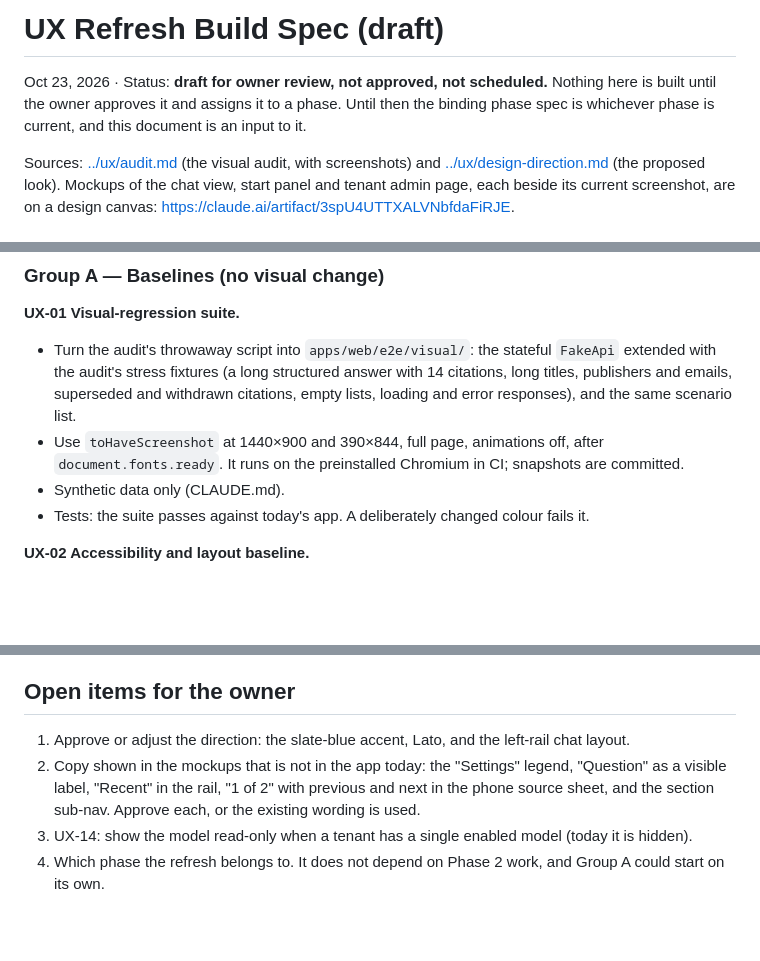
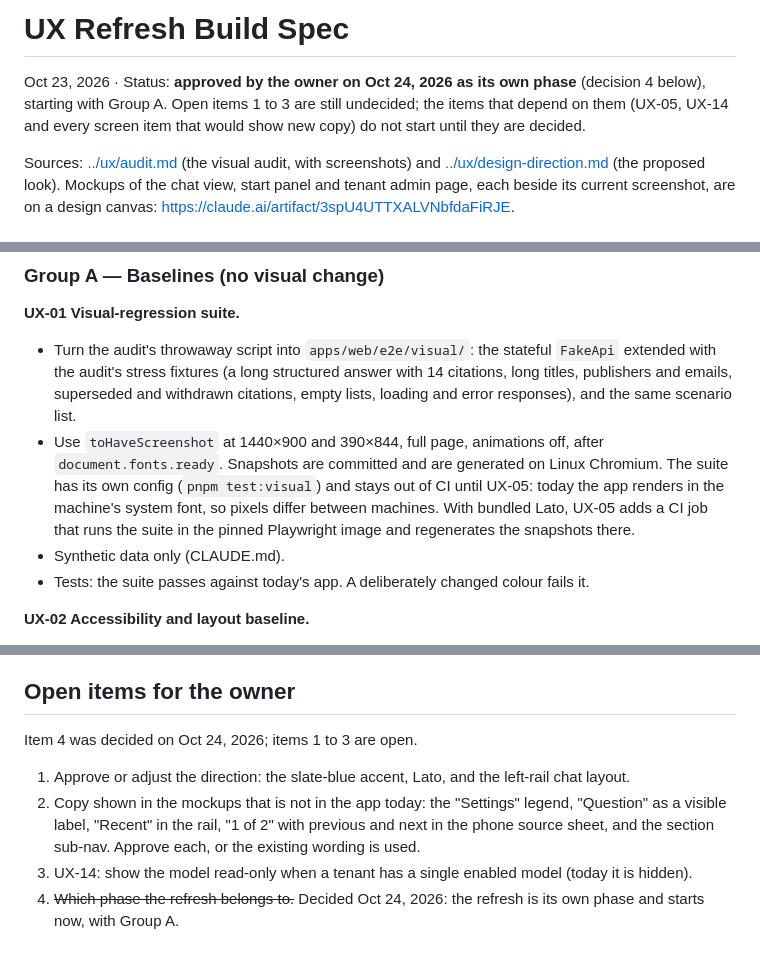
Before and after one commit to pluralfutures/ask.spore, a Markdown page: design/specs/ux-refresh-spec.md, 3 parts joined by grey strips. Rendered like a GitHub page; blank space fills up the shorter version.

Commit message:
UX refresh: record owner approval as its own phase
The owner approved the UX refresh spec on Oct 24, 2026 as a standalone
phase starting with Group A. The direction, the new mockup labels and
showing a single model stay open. UX-01 keeps the screenshot suite out of
CI until UX-05 bundles Lato, since system-font rendering differs between
machines.

Co-Authored-By: Claude Opus 5.5 <noreply@anthropic.com>
Claude-Session: https://claude.ai/code/session_018usYp1poYsoM5T5qQDbd9e

```diff
--- a/design/specs/ux-refresh-spec.md
+++ b/design/specs/ux-refresh-spec.md
@@ -1,6 +1,6 @@
-# UX Refresh Build Spec (draft)
+# UX Refresh Build Spec
 
-Oct 23, 2026 · Status: **draft for owner review, not approved, not scheduled.** Nothing here is built until the owner approves it and assigns it to a phase. Until then the binding phase spec is whichever phase is current, and this document is an input to it.
+Oct 23, 2026 · Status: **approved by the owner on Oct 24, 2026 as its own phase** (decision 4 below), starting with Group A. Open items 1 to 3 are still undecided; the items that depend on them (UX-05, UX-14 and every screen item that would show new copy) do not start until they are decided.
 
 Sources: [../ux/audit.md](../ux/audit.md) (the visual audit, with screenshots) and [../ux/design-direction.md](../ux/design-direction.md) (the proposed look). Mockups of the chat view, start panel and tenant admin page, each beside its current screenshot, are on a design canvas: https://claude.ai/artifact/3spU4UTTXALVNbfdaFiRJE.
 
@@ -69,7 +69,7 @@ Build in this order. Each item is one PR, small enough to review in one sitting,
 
 **UX-01 Visual-regression suite.**
 - Turn the audit's throwaway script into `apps/web/e2e/visual/`: the stateful `FakeApi` extended with the audit's stress fixtures (a long structured answer with 14 citations, long titles, publishers and emails, superseded and withdrawn citations, empty lists, loading and error responses), and the same scenario list.
-- Use `toHaveScreenshot` at 1440×900 and 390×844, full page, animations off, after `document.fonts.ready`. It runs on the preinstalled Chromium in CI; snapshots are committed.
+- Use `toHaveScreenshot` at 1440×900 and 390×844, full page, animations off, after `document.fonts.ready`. Snapshots are committed and are generated on Linux Chromium. The suite has its own config (`pnpm test:visual`) and stays out of CI until UX-05: today the app renders in the machine's system font, so pixels differ between machines. With bundled Lato, UX-05 adds a CI job that runs the suite in the pinned Playwright image and regenerates the snapshots there.
 - Synthetic data only (CLAUDE.md).
 - Tests: the suite passes against today's app. A deliberately changed colour fails it.
 
@@ -151,7 +151,9 @@ Each screen item applies the components, the layout from design-direction.md and
 
 ## Open items for the owner
 
+Item 4 was decided on Oct 24, 2026; items 1 to 3 are open.
+
 1. Approve or adjust the direction: the slate-blue accent, Lato, and the left-rail chat layout.
 2. Copy shown in the mockups that is not in the app today: the "Settings" legend, "Question" as a visible label, "Recent" in the rail, "1 of 2" with previous and next in the phone source sheet, and the section sub-nav. Approve each, or the existing wording is used.
 3. UX-14: show the model read-only when a tenant has a single enabled model (today it is hidden).
-4. Which phase the refresh belongs to. It does not depend on Phase 2 work, and Group A could start on its own.
+4. ~~Which phase the refresh belongs to.~~ Decided Oct 24, 2026: the refresh is its own phase and starts now, with Group A.
```
Also changed, not shown: design/specs/backlog.md (+1 -1 lines).
